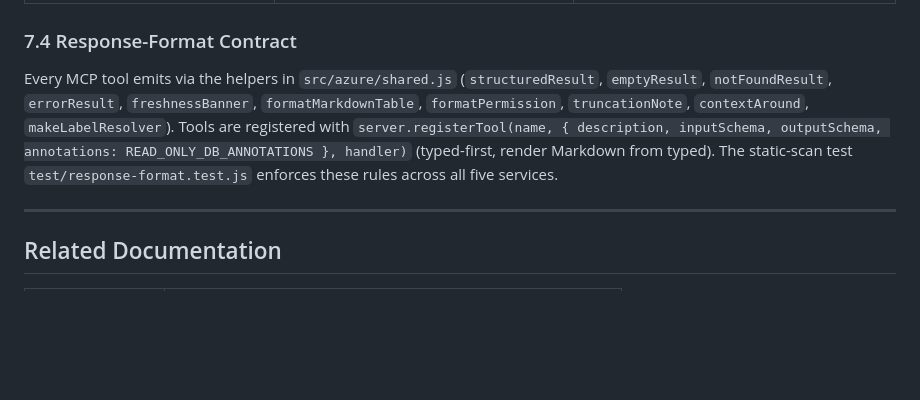
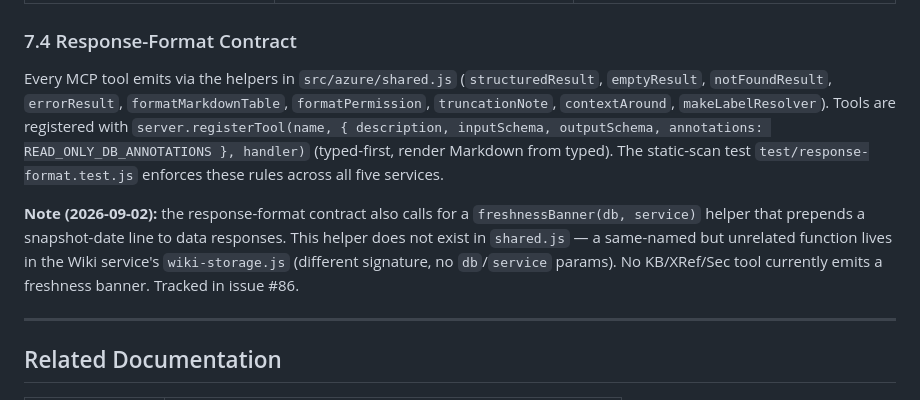
Before and after one commit to fdittgen-png/D365FOMCP, a Markdown page: docs/Implementation.md, the part around the change. Drawn GitHub-style; blank space fills up the shorter version.

Commit message:
Correct freshnessBanner doc claims: helper doesn't exist in shared.js
Audit confirmed freshnessBanner(db, service) was never implemented for
KB/XRef/Sec despite CLAUDE.md rule #4 and Implementation.md §7.4 both
listing it as an existing shared.js helper (full git-history search of
shared.js across all branches returns zero hits). No KB/XRef/Sec tool
response currently carries a snapshot-date banner. The identically
named function in wiki-storage.js is unrelated (Wiki-only, different
signature). Tracked as a prerequisite in issue #86.

Co-Authored-By: Claude Sonnet 5 <noreply@anthropic.com>

```diff
--- a/docs/Implementation.md
+++ b/docs/Implementation.md
@@ -416,7 +416,9 @@ The deployment disables server-side build (`SCM_DO_BUILD_DURING_DEPLOYMENT=false
 
 ### 7.4 Response-Format Contract
 
-Every MCP tool emits via the helpers in `src/azure/shared.js` (`structuredResult`, `emptyResult`, `notFoundResult`, `errorResult`, `freshnessBanner`, `formatMarkdownTable`, `formatPermission`, `truncationNote`, `contextAround`, `makeLabelResolver`). Tools are registered with `server.registerTool(name, { description, inputSchema, outputSchema, annotations: READ_ONLY_DB_ANNOTATIONS }, handler)` (typed-first, render Markdown from typed). The static-scan test `test/response-format.test.js` enforces these rules across all five services.
+Every MCP tool emits via the helpers in `src/azure/shared.js` (`structuredResult`, `emptyResult`, `notFoundResult`, `errorResult`, `formatMarkdownTable`, `formatPermission`, `truncationNote`, `contextAround`, `makeLabelResolver`). Tools are registered with `server.registerTool(name, { description, inputSchema, outputSchema, annotations: READ_ONLY_DB_ANNOTATIONS }, handler)` (typed-first, render Markdown from typed). The static-scan test `test/response-format.test.js` enforces these rules across all five services.
+
+**Note (2026-09-02):** the response-format contract also calls for a `freshnessBanner(db, service)` helper that prepends a snapshot-date line to data responses. This helper does not exist in `shared.js` — a same-named but unrelated function lives in the Wiki service's `wiki-storage.js` (different signature, no `db`/`service` params). No KB/XRef/Sec tool currently emits a freshness banner. Tracked in issue #86.
 
 ---
 
```
Also changed, not shown: CLAUDE.md (+1 -1 lines).
